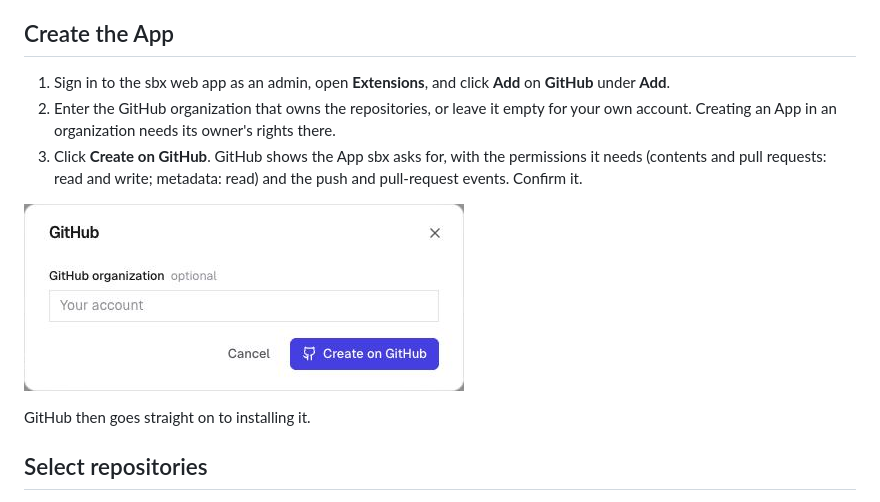
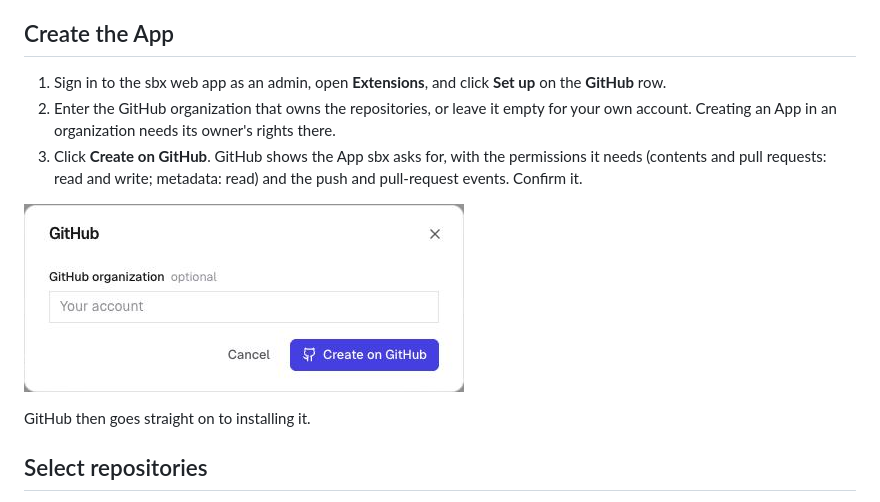
Before and after one commit to Batuhan1999/sbx, a Markdown page: docs/howto/github.md, the part around the change. Rendered like a GitHub page; pictures changed too: docs/howto/images/extensions-github.png.

```diff
--- a/docs/howto/github.md
+++ b/docs/howto/github.md
@@ -8,7 +8,7 @@ no key to copy. GitHub's pages may differ a little from the labels below.
 ## Create the App
 
 1. Sign in to the sbx web app as an admin, open **Extensions**, and click
-   **Add** on **GitHub** under **Add**.
+   **Set up** on the **GitHub** row.
 2. Enter the GitHub organization that owns the repositories, or leave it
    empty for your own account. Creating an App in an organization needs its
    owner's rights there.
```
Also changed, not shown: docs/howto/amp.md (+2 -2 lines), docs/reference.md (+1 -1 lines).
